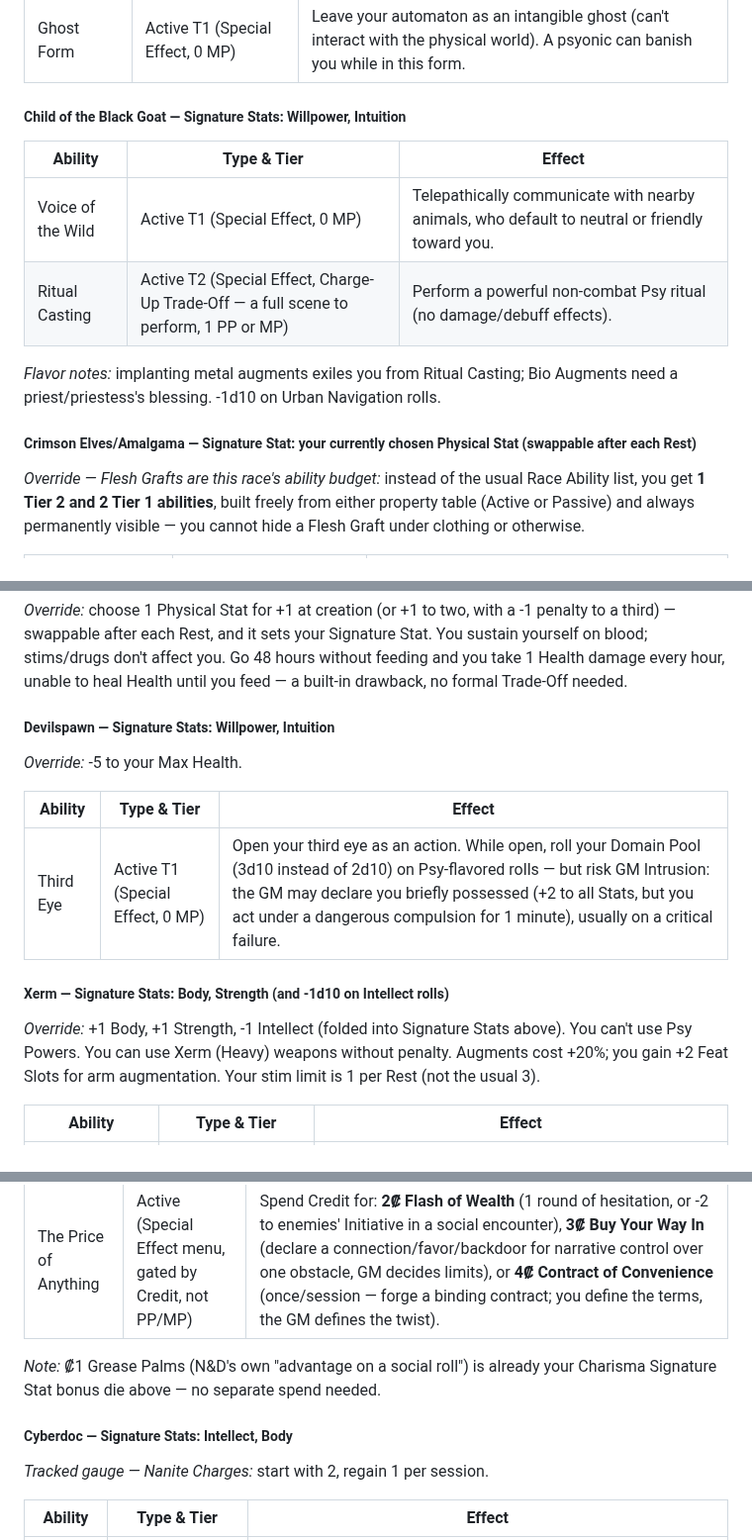
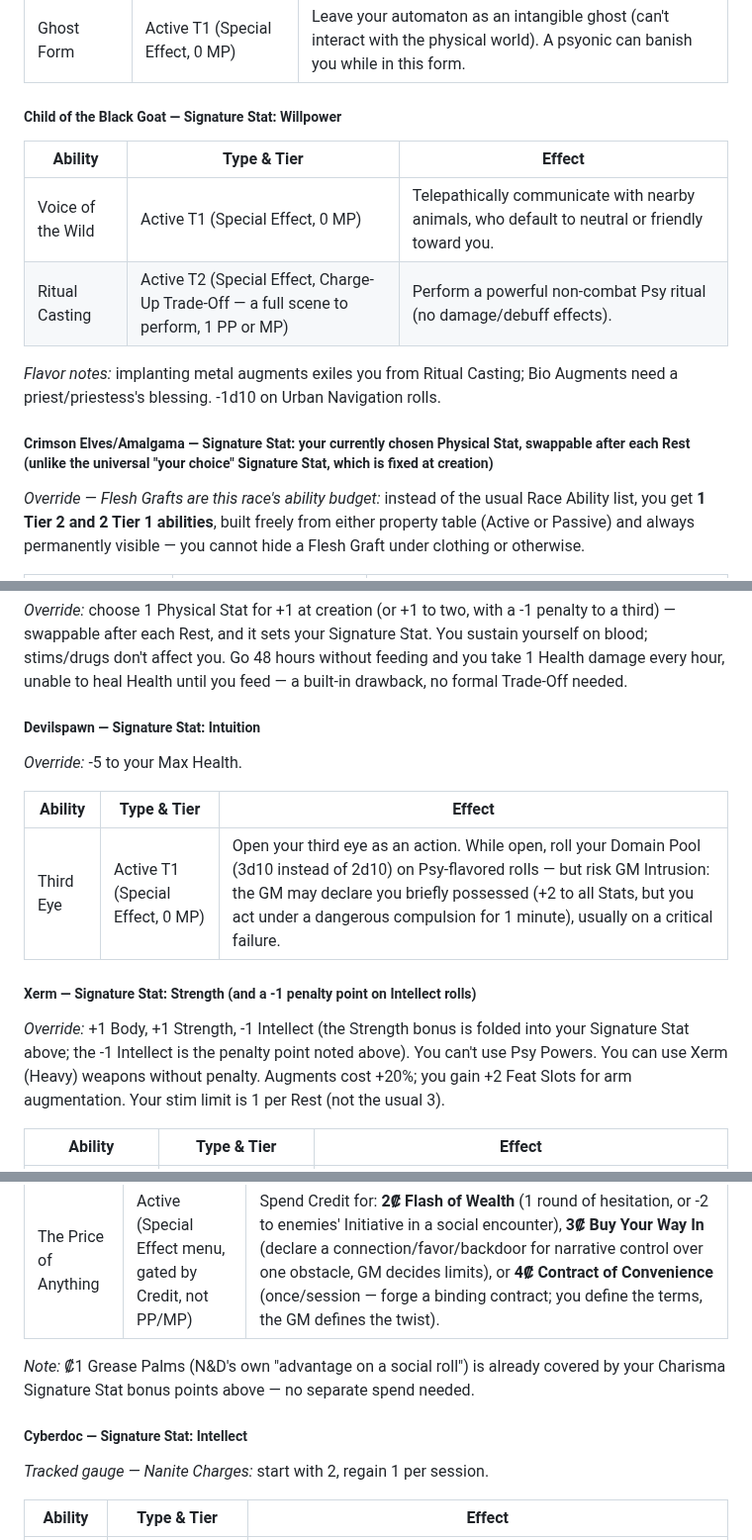
Before and after one commit to 8bit-boom/nd-world, a Markdown page: docs/nd_asterion_conversion.md, 3 parts joined by grey strips. Shown at 99% size. GitHub-like rendering.

```diff
--- a/docs/nd_asterion_conversion.md
+++ b/docs/nd_asterion_conversion.md
@@ -378,7 +380,7 @@ Augments.
 | Inorganic Body | Passive T1 (Resistance) | Mundane Immunity — stims, drugs, toxins, and poison have no effect on you. |
 | Ghost Form | Active T1 (Special Effect, 0 MP) | Leave your automaton as an intangible ghost (can't interact with the physical world). A psyonic can banish you while in this form. |
 
-##### Child of the Black Goat — Signature Stats: Willpower, Intuition
+##### Child of the Black Goat — Signature Stat: Willpower
 
 | Ability | Type & Tier | Effect |
 |---|---|---|
@@ -388,7 +390,7 @@ Augments.
 *Flavor notes:* implanting metal augments exiles you from Ritual Casting; Bio
 Augments need a priest/priestess's blessing. -1d10 on Urban Navigation rolls.
 
-##### Crimson Elves/Amalgama — Signature Stat: your currently chosen Physical Stat (swappable after each Rest)
+##### Crimson Elves/Amalgama — Signature Stat: your currently chosen Physical Stat, swappable after each Rest (unlike the universal "your choice" Signature Stat, which is fixed at creation)
 
 *Override — Flesh Grafts are this race's ability budget:* instead of the usual
 Race Ability list, you get **1 Tier 2 and 2 Tier 1 abilities**, built freely
@@ -406,7 +408,7 @@ Stat. You sustain yourself on blood; stims/drugs don't affect you. Go 48 hours
 without feeding and you take 1 Health damage every hour, unable to heal Health
 until you feed — a built-in drawback, no formal Trade-Off needed.
 
-##### Devilspawn — Signature Stats: Willpower, Intuition
+##### Devilspawn — Signature Stat: Intuition
 
 *Override:* -5 to your Max Health.
 
@@ -414,9 +416,10 @@ until you feed — a built-in drawback, no formal Trade-Off needed.
 |---|---|---|
 | Third Eye | Active T1 (Special Effect, 0 MP) | Open your third eye as an action. While open, roll your Domain Pool (3d10 instead of 2d10) on Psy-flavored rolls — but risk GM Intrusion: the GM may declare you briefly possessed (+2 to all Stats, but you act under a dangerous compulsion for 1 minute), usually on a critical failure. |
 
-##### Xerm — Signature Stats: Body, Strength (and -1d10 on Intellect rolls)
+##### Xerm — Signature Stat: Strength (and a -1 penalty point on Intellect rolls)
 
-*Override:* +1 Body, +1 Strength, -1 Intellect (folded into Signature Stats
+*Override:* +1 Body, +1 Strength, -1 Intellect (the Strength bonus is folded
+into your Signature Stat above; the -1 Intellect is the penalty point noted
 above). You can't use Psy Powers. You can use Xerm (Heavy) weapons without
 penalty. Augments cost +20%; you gain +2 Feat Slots for arm augmentation. Your
 stim limit is 1 per Rest (not the usual 3).
@@ -555,9 +558,10 @@ headline resource.
 | The Price of Anything | Active (Special Effect menu, gated by Credit, not PP/MP) | Spend Credit for: **2₡ Flash of Wealth** (1 round of hesitation, or -2 to enemies' Initiative in a social encounter), **3₡ Buy Your Way In** (declare a connection/favor/backdoor for narrative control over one obstacle, GM decides limits), or **4₡ Contract of Convenience** (once/session — forge a binding contract; you define the terms, the GM defines the twist). |
 
 *Note:* ₡1 Grease Palms (N&D's own "advantage on a social roll") is already
-your Charisma Signature Stat bonus die above — no separate spend needed.
+covered by your Charisma Signature Stat bonus points above — no separate
+spend needed.
 
-##### Cyberdoc — Signature Stats: Intellect, Body
+##### Cyberdoc — Signature Stat: Intellect
 
 *Tracked gauge — Nanite Charges:* start with 2, regain 1 per session.
 
```
Also changed, not shown: other parts of docs/nd_asterion_conversion.md (+53 -49 lines).
